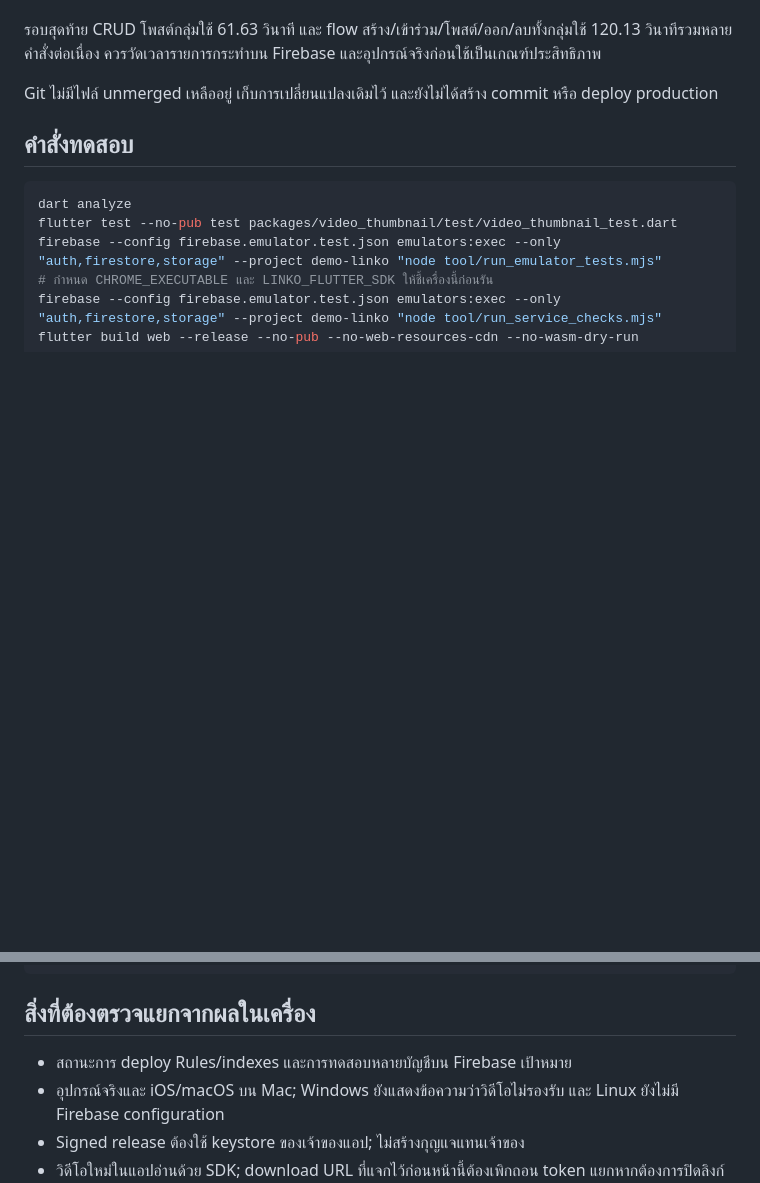
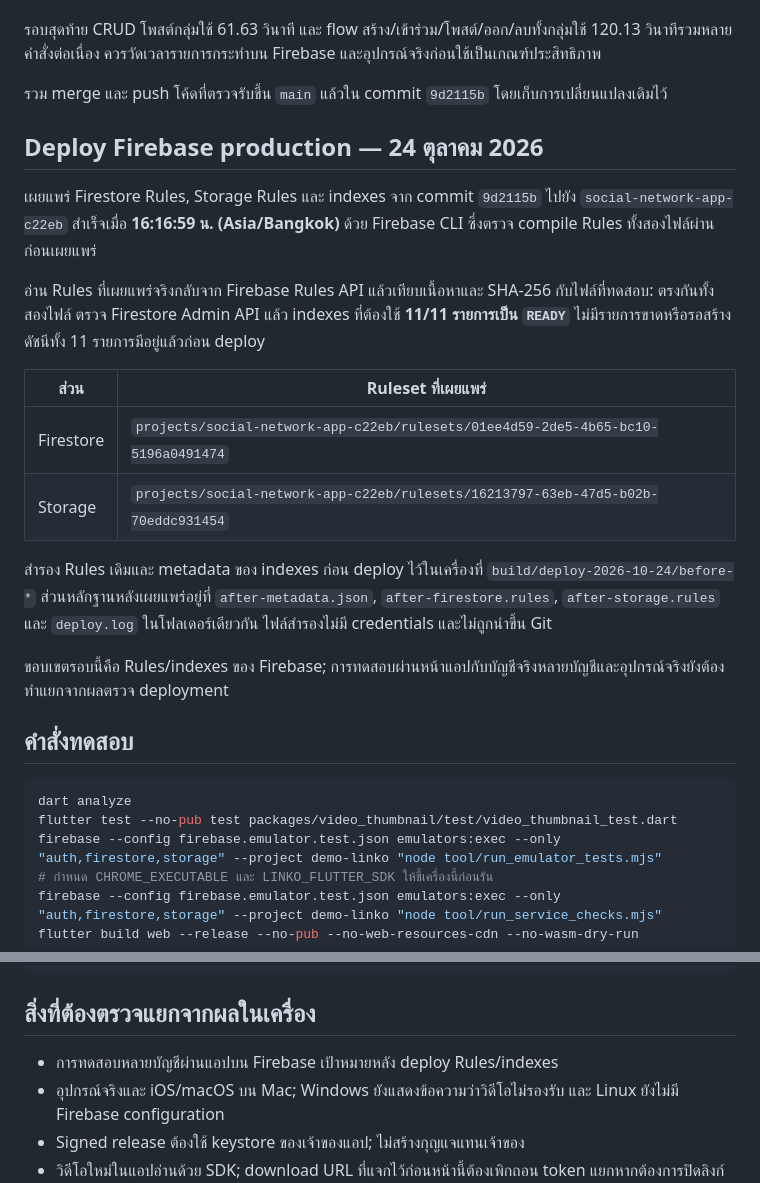
Before and after one commit to weeradonwil/Linko, a Markdown page: DELIVERY_REPORT.md, 2 parts joined by grey strips. GitHub-like rendering; blank space fills up the shorter version.

```diff
--- a/DELIVERY_REPORT.md
+++ b/DELIVERY_REPORT.md
@@ -50,7 +50,22 @@
 
 รอบสุดท้าย CRUD โพสต์กลุ่มใช้ 61.63 วินาที และ flow สร้าง/เข้าร่วม/โพสต์/ออก/ลบทั้งกลุ่มใช้ 120.13 วินาทีรวมหลายคำสั่งต่อเนื่อง ควรวัดเวลารายการกระทำบน Firebase และอุปกรณ์จริงก่อนใช้เป็นเกณฑ์ประสิทธิภาพ
 
-Git ไม่มีไฟล์ unmerged เหลืออยู่ เก็บการเปลี่ยนแปลงเดิมไว้ และยังไม่ได้สร้าง commit หรือ deploy production
+รวม merge และ push โค้ดที่ตรวจรับขึ้น `main` แล้วใน commit `9d2115b` โดยเก็บการเปลี่ยนแปลงเดิมไว้
+
+## Deploy Firebase production — 24 ตุลาคม 2026
+
+เผยแพร่ Firestore Rules, Storage Rules และ indexes จาก commit `9d2115b` ไปยัง `social-network-app-c22eb` สำเร็จเมื่อ **16:16:59 น. (Asia/Bangkok)** ด้วย Firebase CLI ซึ่งตรวจ compile Rules ทั้งสองไฟล์ผ่านก่อนเผยแพร่
+
+อ่าน Rules ที่เผยแพร่จริงกลับจาก Firebase Rules API แล้วเทียบเนื้อหาและ SHA-256 กับไฟล์ที่ทดสอบ: ตรงกันทั้งสองไฟล์ ตรวจ Firestore Admin API แล้ว indexes ที่ต้องใช้ **11/11 รายการเป็น `READY`** ไม่มีรายการขาดหรือรอสร้าง ดัชนีทั้ง 11 รายการมีอยู่แล้วก่อน deploy
+
+| ส่วน | Ruleset ที่เผยแพร่ |
+|---|---|
+| Firestore | `projects/social-network-app-c22eb/rulesets/01ee4d59-2de5-4b65-bc10-5196a0491474` |
+| Storage | `projects/social-network-app-c22eb/rulesets/16213797-63eb-47d5-b02b-70eddc931454` |
+
+สำรอง Rules เดิมและ metadata ของ indexes ก่อน deploy ไว้ในเครื่องที่ `build/deploy-2026-10-24/before-*` ส่วนหลักฐานหลังเผยแพร่อยู่ที่ `after-metadata.json`, `after-firestore.rules`, `after-storage.rules` และ `deploy.log` ในโฟลเดอร์เดียวกัน ไฟล์สำรองไม่มี credentials และไม่ถูกนำขึ้น Git
+
+ขอบเขตรอบนี้คือ Rules/indexes ของ Firebase; การทดสอบผ่านหน้าแอปกับบัญชีจริงหลายบัญชีและอุปกรณ์จริงยังต้องทำแยกจากผลตรวจ deployment
 
 ## คำสั่งทดสอบ
 
@@ -65,7 +80,7 @@ flutter build web --release --no-pub --no-web-resources-cdn --no-wasm-dry-run
 
 ## สิ่งที่ต้องตรวจแยกจากผลในเครื่อง
 
-- สถานะการ deploy Rules/indexes และการทดสอบหลายบัญชีบน Firebase เป้าหมาย
+- การทดสอบหลายบัญชีผ่านแอปบน Firebase เป้าหมายหลัง deploy Rules/indexes
 - อุปกรณ์จริงและ iOS/macOS บน Mac; Windows ยังแสดงข้อความว่าวิดีโอไม่รองรับ และ Linux ยังไม่มี Firebase configuration
 - Signed release ต้องใช้ keystore ของเจ้าของแอป; ไม่สร้างกุญแจแทนเจ้าของ
 - วิดีโอใหม่ในแอปอ่านด้วย SDK; download URL ที่แจกไว้ก่อนหน้านี้ต้องเพิกถอน token แยกหากต้องการปิดลิงก์เดิม
```
Also changed, not shown: CHANGELOG_TESTING.md (+8 -0 lines), README.md (+9 -10 lines).
